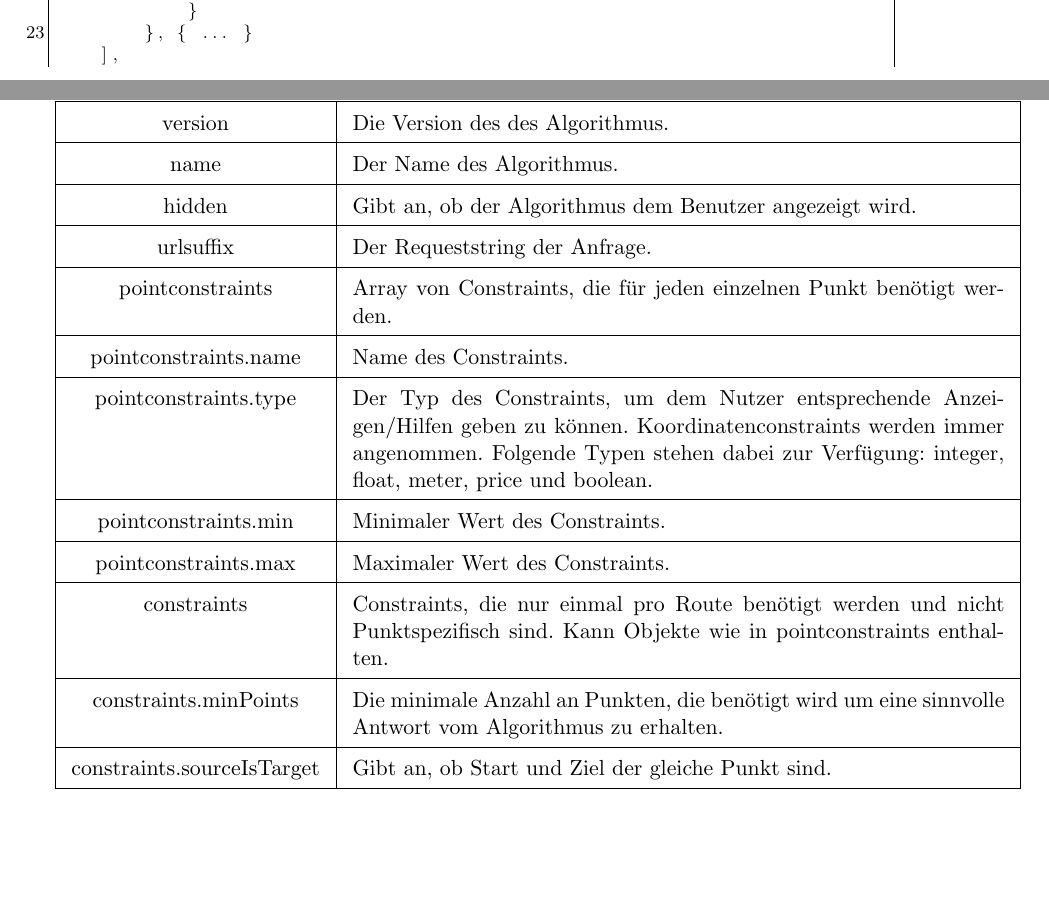
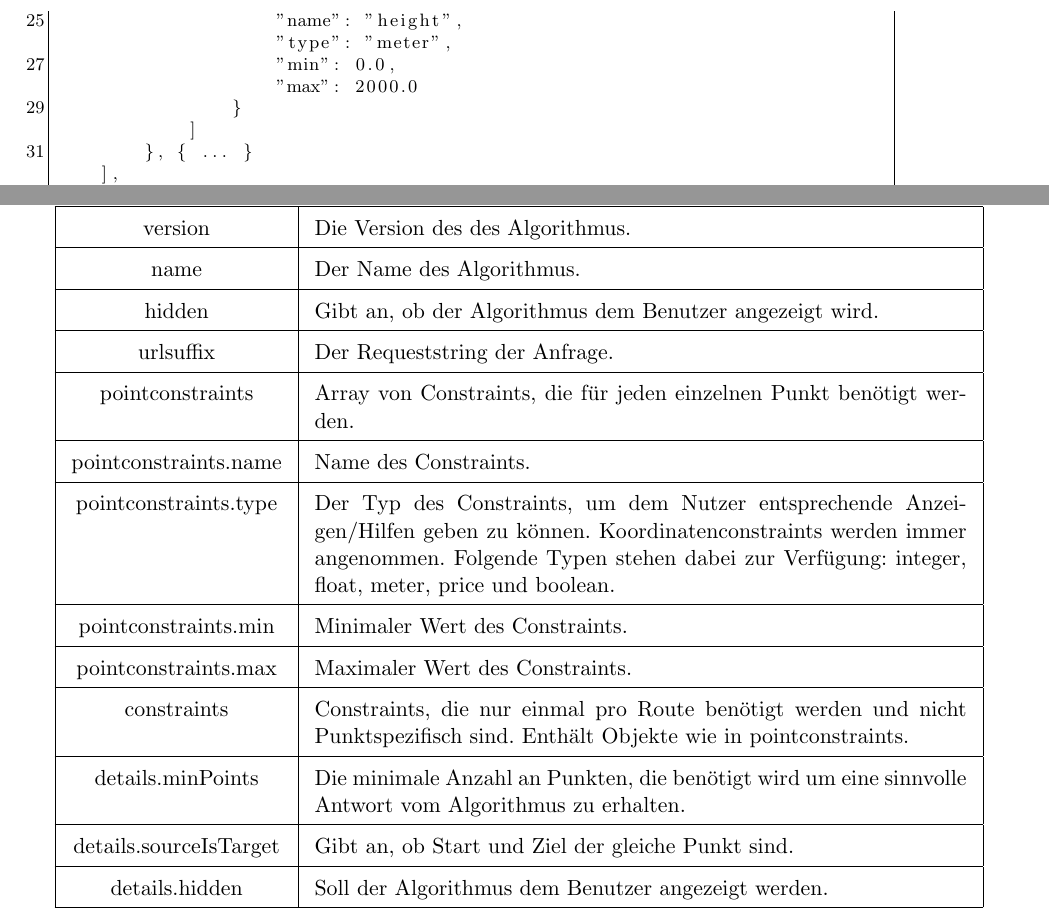
Before and after one commit to ToureNPlaner/tourenplaner-doc, a LaTeX document (Spezifikation/Protokollspezifikation.tex): two parts of pages 9 and 11 of 25 before the commit and two parts of pages 10 and 11 of 25 after it, joined at a grey line, cut at the place of the change, the shorter picture padded with empty space. Compiled offline with pdfLaTeX.

Commit message:
Felder in der Algorithmeninfo verschoben

```diff
--- a/Spezifikation/Protokollspezifikation.tex
+++ b/Spezifikation/Protokollspezifikation.tex
@@ -241,3 +242,6 @@ Hier findet sich eine Liste aller Algorithmen, die der Server dem Client unter e
+                "minPoints": 2,
+                "sourceIsTarget": true
+            },
             "pointconstraints": [
                 {
                     "name": "height",
@@ -246,10 +250,14 @@ Hier findet sich eine Liste aller Algorithmen, die der Server dem Client unter e
                     "max": 2000.0
                 }
             ],
-            "constraints": {
-                   "minPoints": 2,
-                   "sourceIsTarget": true/false
-            }
+            "constraints": [
+                {
+                    "name": "height",
+                    "type": "meter",
+                    "min": 0.0,
+                    "max": 2000.0
+                }
+            ]
         }, { ... }
     ],
 }
@@ -307,13 +315,16 @@ Hier findet sich eine Liste aller Algorithmen, die der Server dem Client unter e
     	pointconstraints.max & Maximaler Wert des Constraints. \\
     	\hline
 
-    	constraints & Constraints, die nur einmal pro Route benötigt werden und nicht Punktspezifisch sind. Kann Objekte wie in pointconstraints enthalten. \\
+    	constraints & Constraints, die nur einmal pro Route benötigt werden und nicht Punktspezifisch sind. Enthält Objekte wie in pointconstraints. \\
     	\hline
 
-    	constraints.minPoints & Die minimale Anzahl an Punkten, die benötigt wird um eine sinnvolle Antwort vom Algorithmus zu erhalten.\\
+    	details.minPoints & Die minimale Anzahl an Punkten, die benötigt wird um eine sinnvolle Antwort vom Algorithmus zu erhalten.\\
 		\hline
 
-		constraints.sourceIsTarget & Gibt an, ob Start und Ziel der gleiche Punkt sind.\\    		\hline
+		details.sourceIsTarget & Gibt an, ob Start und Ziel der gleiche Punkt sind.\\    		\hline
+    	details.hidden & Soll der Algorithmus dem Benutzer angezeigt werden.\\
+		\hline
+
    	\end{tabular}
    	\clearpage
 \section{Benutzer}
```
Also changed, not shown: Spezifikation/Protokollspezifikation.tex (3 more changed lines).
